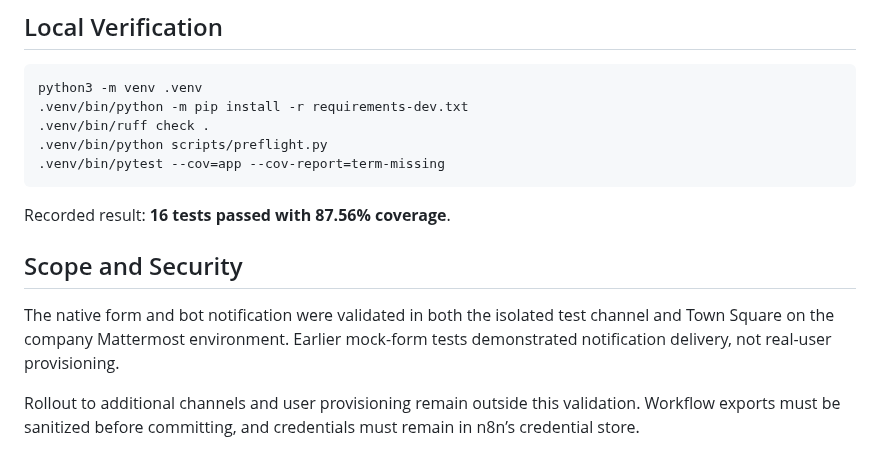
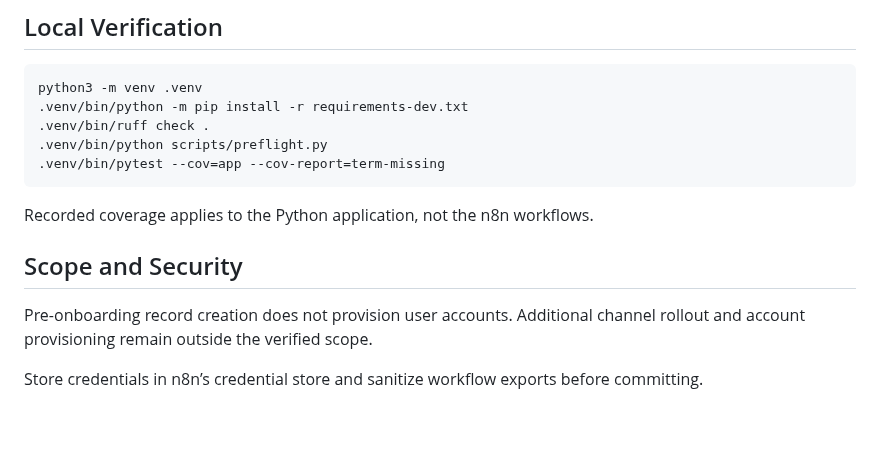
Before and after one commit to jemmie2025/mattermost-intern-automation, a Markdown page: README.md, the part around one of its changes. Rendered like a GitHub page; blank space fills up the shorter version.

````diff
--- a/README.md
+++ b/README.md
@@ -78,10 +71,10 @@ python3 -m venv .venv
 .venv/bin/pytest --cov=app --cov-report=term-missing
 ```
 
-Recorded result: **16 tests passed with 87.56% coverage**.
+Recorded coverage applies to the Python application, not the n8n workflows.
 
 ## Scope and Security
 
-The native form and bot notification were validated in both the isolated test channel and Town Square on the company Mattermost environment. Earlier mock-form tests demonstrated notification delivery, not real-user provisioning.
+Pre-onboarding record creation does not provision user accounts. Additional channel rollout and account provisioning remain outside the verified scope.
 
-Rollout to additional channels and user provisioning remain outside this validation. Workflow exports must be sanitized before committing, and credentials must remain in n8n’s credential store.
+Store credentials in n8n’s credential store and sanitize workflow exports before committing.
````
Also changed, not shown: other parts of README.md (+42 -49 lines), docs/evidence/task-5247-quiz-grading-mattermost-success.png (added).
